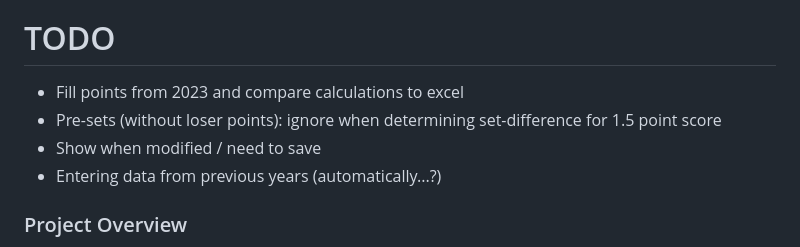
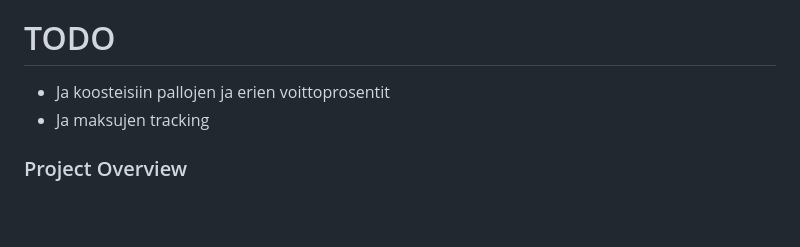
Before and after one commit to rbrother/sport-score, a Markdown page: README.md, the part around the change. Rendered like a GitHub page; blank space fills up the shorter version.

Commit message:
update TODO-list

```diff
--- a/README.md
+++ b/README.md
@@ -4,10 +4,8 @@ A [re-frame](https://github.com/day8/re-frame) application for tracking of score
 
 # TODO
 
-* Fill points from 2023 and compare calculations to excel
-* Pre-sets (without loser points): ignore when determining set-difference for 1.5 point score
-* Show when modified / need to save
-* Entering data from previous years (automatically...?)
+* Ja koosteisiin pallojen ja erien voittoprosentit
+* Ja maksujen tracking
 
 ### Project Overview
 
```
